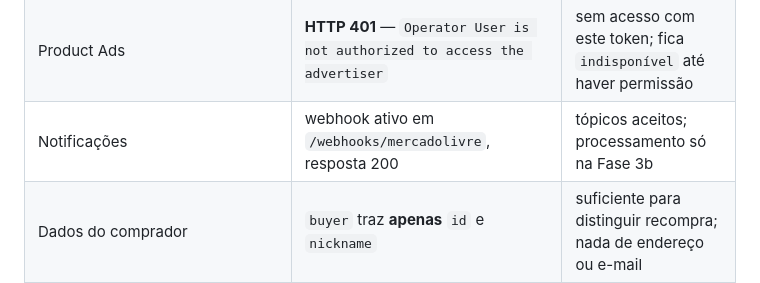
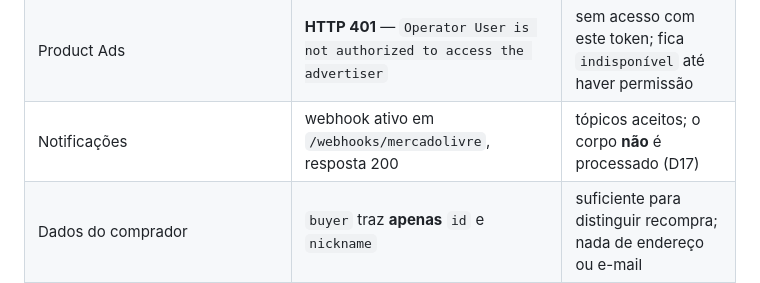
Before and after one commit to thomashebertonribeiro/seller-radar, a Markdown page: docs/api-validation.md, the part around the change. Rendered like a GitHub page.

Commit message:
docs: webhook segue sem processar o corpo (D17), nao e pendencia da 3b

```diff
--- a/docs/api-validation.md
+++ b/docs/api-validation.md
@@ -55,7 +55,7 @@ Números medidos, não estimados: 56 anúncios (25 ativos), 14 pedidos em 30 dia
 | `GET /shipments/{id}` | OK — `base_cost`, `cost_components`, `logistic_type`, `shipping_option` | frete e modalidade logística |
 | `GET /shipments/{id}/costs` | OK — `gross_amount`, `senders[].cost`, `discounts`, `save` | **custo real do frete do vendedor** |
 | Product Ads | **HTTP 401** — `Operator User is not authorized to access the advertiser` | sem acesso com este token; fica `indisponível` até haver permissão |
-| Notificações | webhook ativo em `/webhooks/mercadolivre`, resposta 200 | tópicos aceitos; processamento só na Fase 3b |
+| Notificações | webhook ativo em `/webhooks/mercadolivre`, resposta 200 | tópicos aceitos; o corpo **não** é processado (D17) |
 | Dados do comprador | `buyer` traz **apenas** `id` e `nickname` | suficiente para distinguir recompra; nada de endereço ou e-mail |
 
 ### Descobertas que mudam o modelo de dados
```
